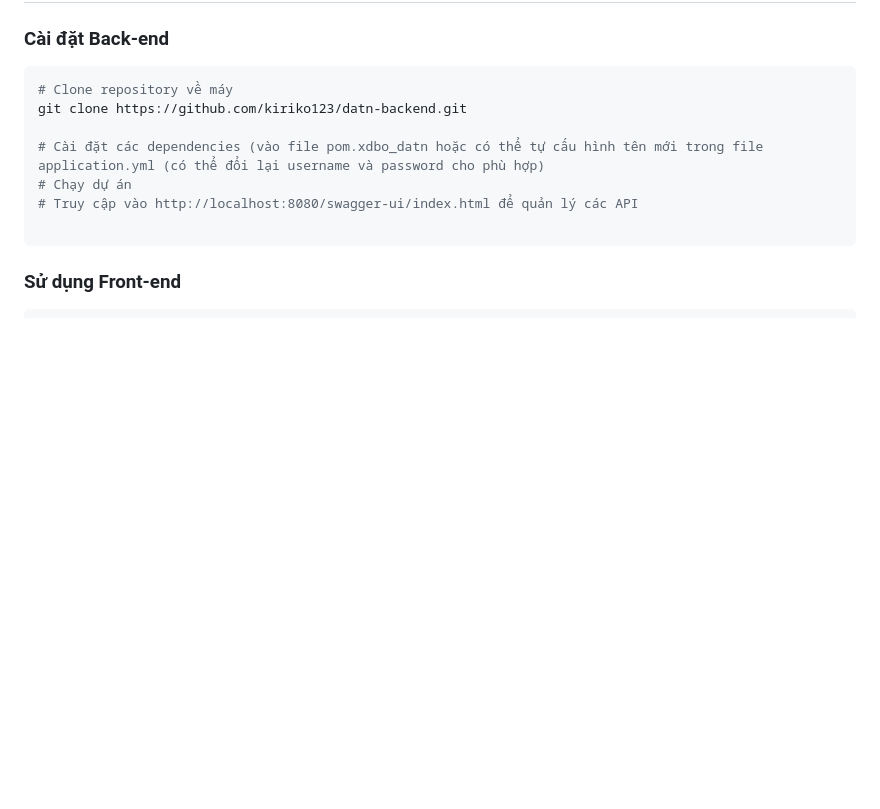
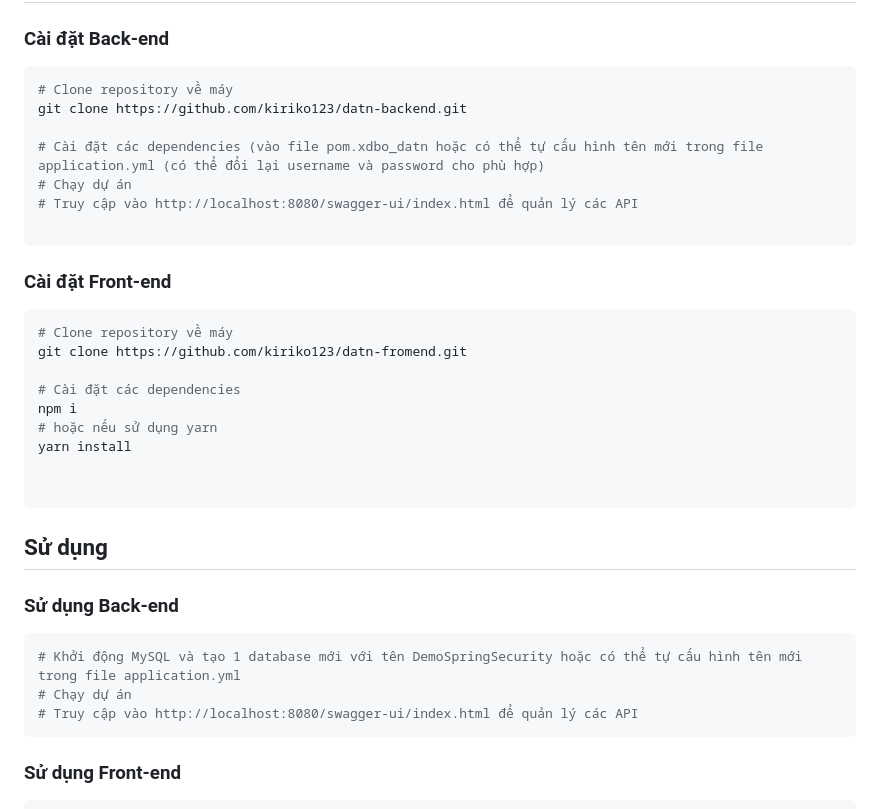
Before and after one commit to kiriko123/datn_fpoly, a Markdown page: README.md, the part around the change. Drawn GitHub-style; blank space fills up the shorter version.

````diff
--- a/README.md
+++ b/README.md
@@ -55,6 +55,30 @@ git clone https://github.com/kiriko123/datn-backend.git
 # Chạy dự án
 # Truy cập vào http://localhost:8080/swagger-ui/index.html để quản lý các API
 
+```
+
+### Cài đặt Front-end
+
+```bash
+# Clone repository về máy
+git clone https://github.com/kiriko123/datn-fromend.git
+
+# Cài đặt các dependencies
+npm i
+# hoặc nếu sử dụng yarn
+yarn install
+
+
+```
+
+## Sử dụng
+
+### Sử dụng Back-end
+
+```bash
+# Khởi động MySQL và tạo 1 database mới với tên DemoSpringSecurity hoặc có thể tự cấu hình tên mới trong file application.yml
+# Chạy dự án
+# Truy cập vào http://localhost:8080/swagger-ui/index.html để quản lý các API
 ```
 
 ### Sử dụng Front-end
````
